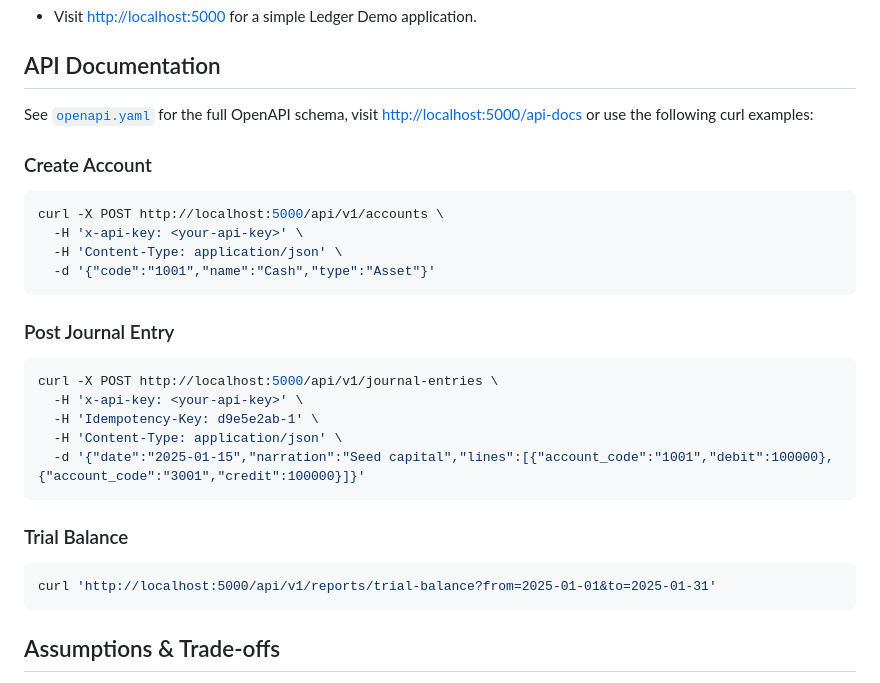
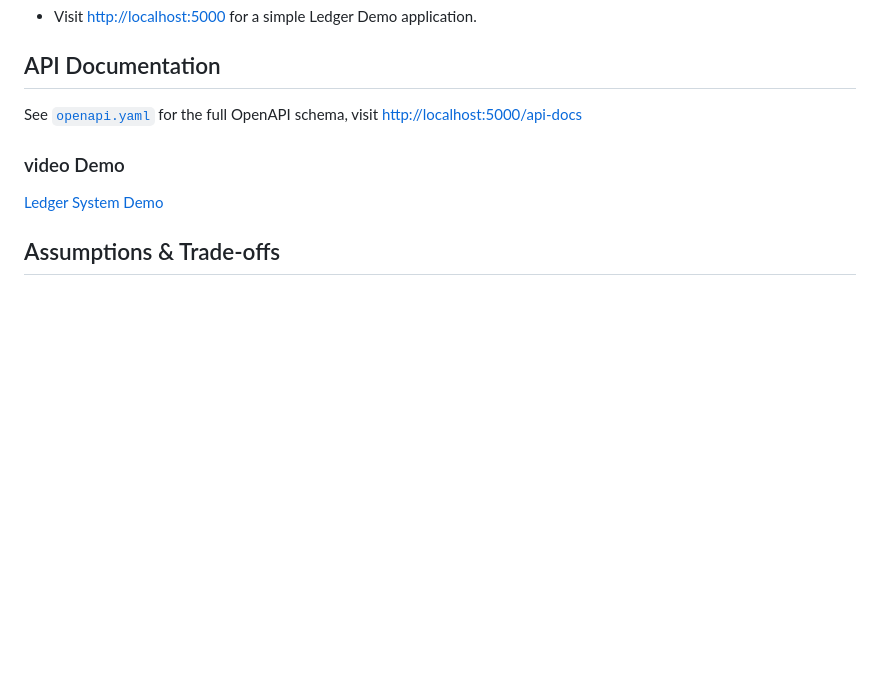
Before and after one commit to ashutosh7i/ledger, a Markdown page: readme.md, the part around the change. GitHub-like rendering; blank space fills up the shorter version.

Commit message:
Completed: 🎉 the project is finalized.

````diff
--- a/readme.md
+++ b/readme.md
@@ -138,32 +138,11 @@ npm run dev          # Starts the server
 
 ## API Documentation
 
-See [`openapi.yaml`](./openapi.yaml) for the full OpenAPI schema, visit [http://localhost:5000/api-docs](http://localhost:5000/api-docs) or use the following curl examples:
+See [`openapi.yaml`](./openapi.yaml) for the full OpenAPI schema, visit [http://localhost:5000/api-docs](http://localhost:5000/api-docs)
 
-### Create Account
+### video Demo
 
-```sh
-curl -X POST http://localhost:5000/api/v1/accounts \
-  -H 'x-api-key: <your-api-key>' \
-  -H 'Content-Type: application/json' \
-  -d '{"code":"1001","name":"Cash","type":"Asset"}'
-```
-
-### Post Journal Entry
-
-```sh
-curl -X POST http://localhost:5000/api/v1/journal-entries \
-  -H 'x-api-key: <your-api-key>' \
-  -H 'Idempotency-Key: d9e5e2ab-1' \
-  -H 'Content-Type: application/json' \
-  -d '{"date":"2025-01-15","narration":"Seed capital","lines":[{"account_code":"1001","debit":100000},{"account_code":"3001","credit":100000}]}'
-```
-
-### Trial Balance
-
-```sh
-curl 'http://localhost:5000/api/v1/reports/trial-balance?from=2025-01-01&to=2025-01-31'
-```
+[Ledger System Demo](https://drive.google.com/drive/folders/1HPpWAkjKY472hXqntZtZIqnGhrBqUe-P?usp=drive_link)
 
 ## Assumptions & Trade-offs
 
````
